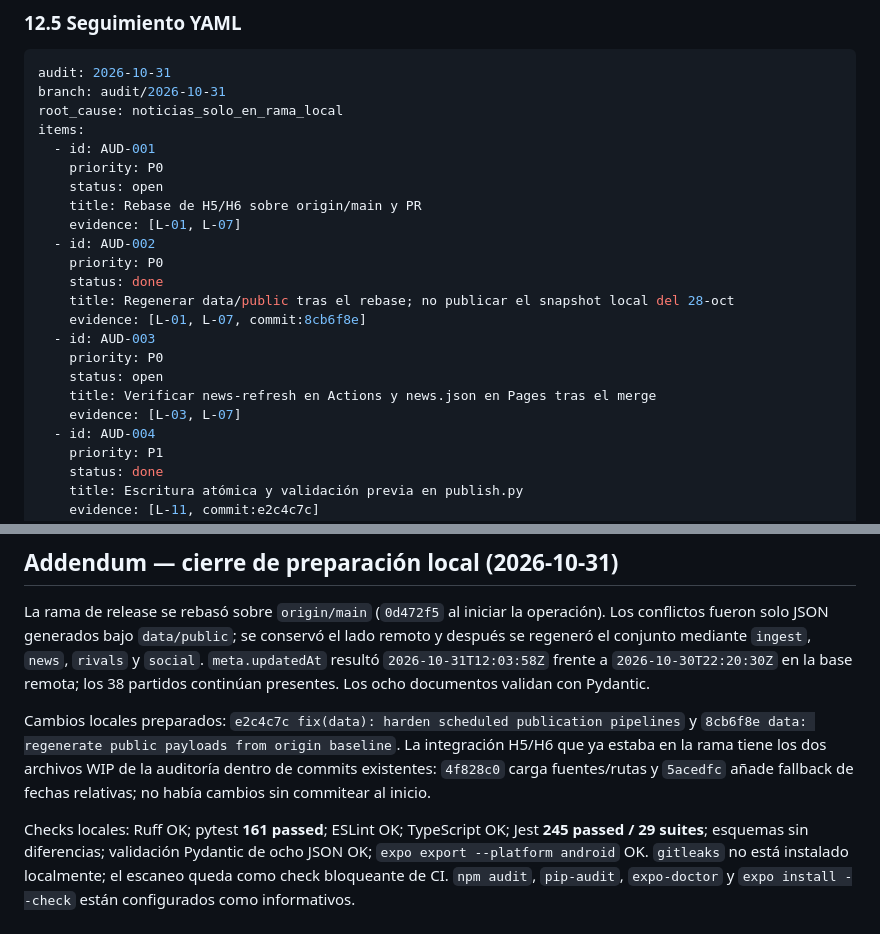
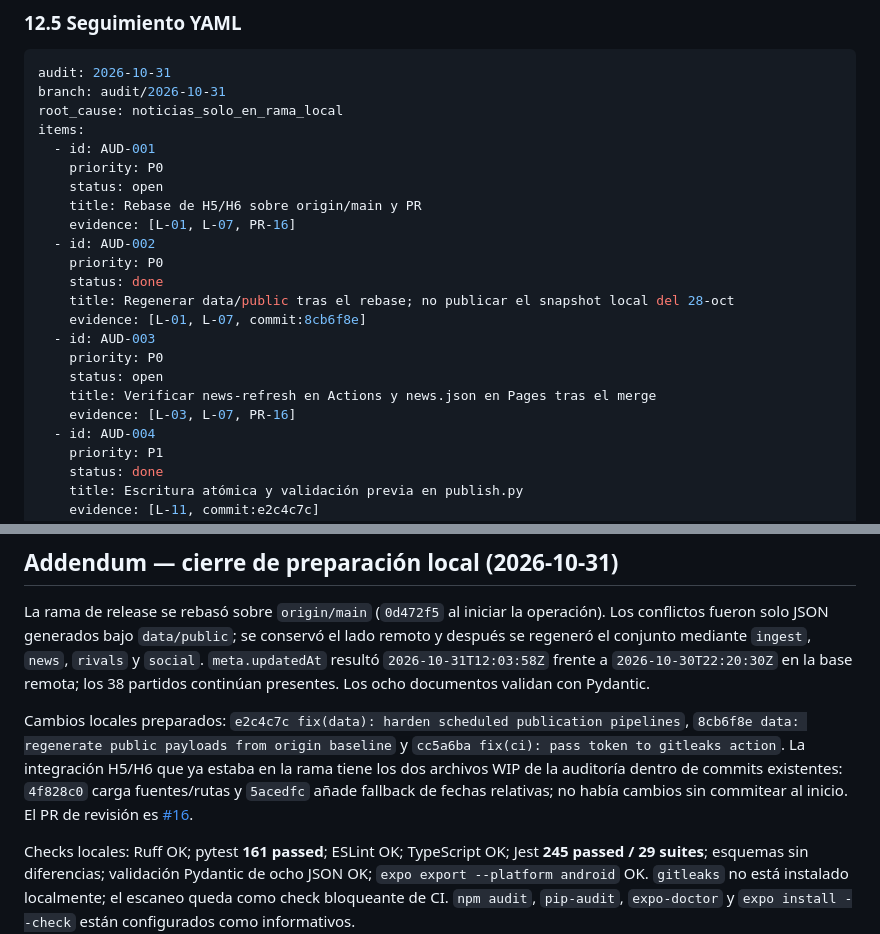
Before and after one commit to angelvilarino/depor-hub, a Markdown page: docs/audit/AUDITORIA_2026-10-31.md, 2 parts joined by grey strips. Drawn GitHub-style.

Commit message:
docs(audit): link release PR and final fixes

```diff
--- a/docs/audit/AUDITORIA_2026-10-31.md
+++ b/docs/audit/AUDITORIA_2026-10-31.md
@@ -428,7 +428,7 @@ items:
     priority: P0
     status: open
     title: Rebase de H5/H6 sobre origin/main y PR
-    evidence: [L-01, L-07]
+    evidence: [L-01, L-07, PR-16]
   - id: AUD-002
     priority: P0
     status: done
@@ -438,7 +438,7 @@ items:
     priority: P0
     status: open
     title: Verificar news-refresh en Actions y news.json en Pages tras el merge
-    evidence: [L-03, L-07]
+    evidence: [L-03, L-07, PR-16]
   - id: AUD-004
     priority: P1
     status: done
@@ -496,7 +496,7 @@ La auditoría confirma un único bloqueo principal —**noticias sin desplegar**
 
 La rama de release se rebasó sobre `origin/main` (`0d472f5` al iniciar la operación). Los conflictos fueron solo JSON generados bajo `data/public`; se conservó el lado remoto y después se regeneró el conjunto mediante `ingest`, `news`, `rivals` y `social`. `meta.updatedAt` resultó `2026-10-31T12:03:58Z` frente a `2026-10-30T22:20:30Z` en la base remota; los 38 partidos continúan presentes. Los ocho documentos validan con Pydantic.
 
-Cambios locales preparados: `e2c4c7c fix(data): harden scheduled publication pipelines` y `8cb6f8e data: regenerate public payloads from origin baseline`. La integración H5/H6 que ya estaba en la rama tiene los dos archivos WIP de la auditoría dentro de commits existentes: `4f828c0` carga fuentes/rutas y `5acedfc` añade fallback de fechas relativas; no había cambios sin commitear al inicio.
+Cambios locales preparados: `e2c4c7c fix(data): harden scheduled publication pipelines`, `8cb6f8e data: regenerate public payloads from origin baseline` y `cc5a6ba fix(ci): pass token to gitleaks action`. La integración H5/H6 que ya estaba en la rama tiene los dos archivos WIP de la auditoría dentro de commits existentes: `4f828c0` carga fuentes/rutas y `5acedfc` añade fallback de fechas relativas; no había cambios sin commitear al inicio. El PR de revisión es [#16](https://github.com/angelvilarino/depor-hub/pull/16).
 
 Checks locales: Ruff OK; pytest **161 passed**; ESLint OK; TypeScript OK; Jest **245 passed / 29 suites**; esquemas sin diferencias; validación Pydantic de ocho JSON OK; `expo export --platform android` OK. `gitleaks` no está instalado localmente; el escaneo queda como check bloqueante de CI. `npm audit`, `pip-audit`, `expo-doctor` y `expo install --check` están configurados como informativos.
 
```
